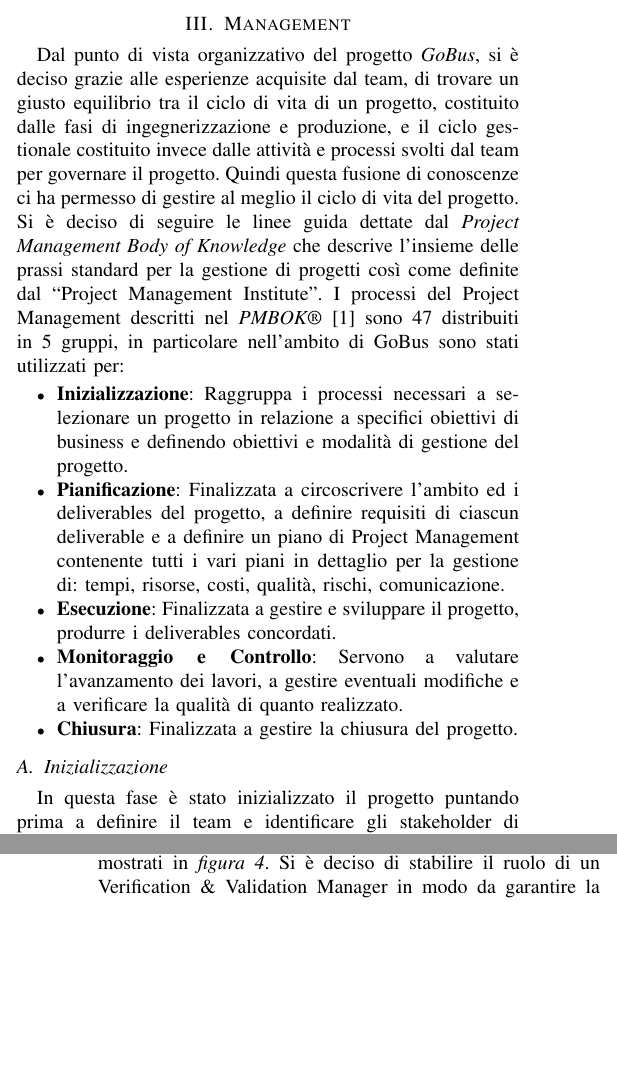
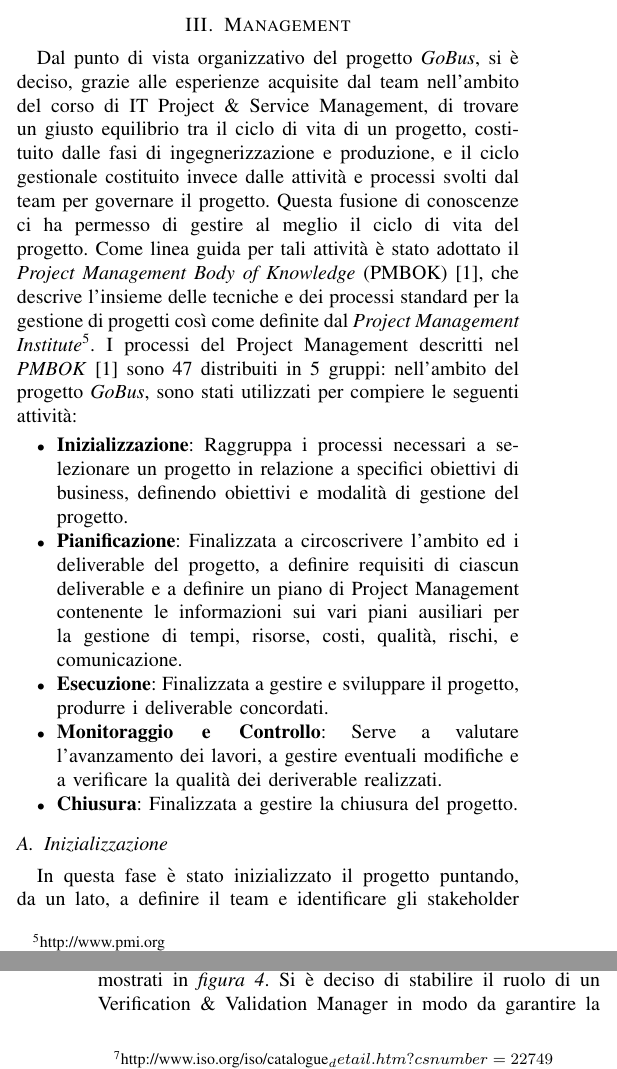
Before and after one commit to Gcatolino/scoreit_gobus, a LaTeX paper (main.tex, which reads management.tex): two parts of the columns of pages 2 and 5 of 15, joined at a grey line, cut so that both start at the same text, the shorter picture padded with empty space. Compiled offline with pdfLaTeX.

Commit message:
main.tex

```diff
--- a/management.tex
+++ b/management.tex
@@ -1,12 +1,12 @@
-Dal punto di vista organizzativo del progetto \emph{GoBus}, si \`{e} deciso grazie alle esperienze acquisite dal team, di trovare un giusto equilibrio tra il ciclo di vita di un progetto, costituito dalle fasi di ingegnerizzazione e produzione, e il ciclo gestionale costituito invece dalle attivit\`{a} e processi svolti dal team per governare il progetto. Quindi questa fusione di conoscenze ci ha permesso di gestire al meglio il ciclo di vita del progetto. Si \`{e} deciso di seguire le linee guida dettate dal \emph{Project Management Body of Knowledge} che descrive l\rq insieme delle prassi standard per la gestione di progetti cos\`{i} come definite dal “Project Management Institute”. I processi del Project Management descritti nel \emph{PMBOK®} \cite{PMBOK} sono 47 distribuiti in 5 gruppi, in particolare nell\rq ambito di GoBus sono stati utilizzati per:
+Dal punto di vista organizzativo del progetto \emph{GoBus}, si \`{e} deciso, grazie alle esperienze acquisite dal team nell\rq ambito del corso di IT Project \& Service Management, di trovare un giusto equilibrio tra il ciclo di vita di un progetto, costituito dalle fasi di ingegnerizzazione e produzione, e il ciclo gestionale costituito invece dalle attivit\`{a} e processi svolti dal team per governare il progetto. Questa fusione di conoscenze ci ha permesso di gestire al meglio il ciclo di vita del progetto. Come linea guida per tali attivit\`{a} \`{e} stato adottato il \emph{Project Management Body of Knowledge} (PMBOK) \cite{PMBOK}, che descrive l\rq insieme delle tecniche e dei processi standard per la gestione di progetti cos\`{i} come definite dal \emph{Project Management Institute}\footnote{http://www.pmi.org}. I processi del Project Management descritti nel \emph{PMBOK} \cite{PMBOK} sono 47 distribuiti in 5 gruppi: nell\rq ambito del progetto \emph{GoBus}, sono stati utilizzati per compiere le seguenti attivit\`{a}:
 
 \begin{itemize}
-	\item {\bf{Inizializzazione}}: Raggruppa i processi necessari a selezionare un progetto in relazione a specifici obiettivi di business e definendo obiettivi e modalit\`{a} di gestione del progetto.
-	\item {\bf{Pianificazione}}: Finalizzata a circoscrivere l\rq ambito ed i deliverables del progetto, a definire requisiti di ciascun deliverable e a definire un piano di Project Management contenente tutti i vari piani in dettaglio per la gestione di: tempi, risorse, costi, qualit\`{a}, rischi, comunicazione.
-	\item {\bf{Esecuzione}}: Finalizzata a gestire e sviluppare il progetto, produrre i deliverables concordati.
-	\item  {\bf{Monitoraggio e Controllo}}: Servono a valutare l\rq avanzamento dei lavori, a gestire eventuali modifiche e a verificare la qualit\`{a} di quanto realizzato.
+	\item {\bf{Inizializzazione}}: Raggruppa i processi necessari a selezionare un progetto in relazione a specifici obiettivi di business, definendo obiettivi e modalit\`{a} di gestione del progetto.
+	\item {\bf{Pianificazione}}: Finalizzata a circoscrivere l\rq ambito ed i deliverable del progetto, a definire requisiti di ciascun deliverable e a definire un piano di Project Management contenente le informazioni sui vari piani ausiliari per la gestione di tempi, risorse, costi, qualit\`{a}, rischi, e comunicazione.
+	\item {\bf{Esecuzione}}: Finalizzata a gestire e sviluppare il progetto, produrre i deliverable concordati.
+	\item  {\bf{Monitoraggio e Controllo}}: Serve a valutare l\rq avanzamento dei lavori, a gestire eventuali modifiche e a verificare la qualit\`{a} dei deriverable realizzati.
 	\item {\bf{Chiusura}}: Finalizzata a gestire la chiusura del progetto.
 \end{itemize}
 
 \subsection{Inizializzazione}
-In questa fase \`{e} stato inizializzato il progetto puntando prima a definire il team e identificare gli stakeholder di progetto e successivamente a definire Business need e strategie da attuare. Per quanto riguarda il team \`{e} stato creato come deliverable il team contract dove sono state definite alcune regole che riguardano comunication e people management, mentre per gli stakeholder \`{e} stato creato un registro dove memorizzare i vari stakeholder del progetto nel tempo e i loro contatti. Dopo aver creato le basi del team di progetto si \`{e} definito come lo Statement of work che racchiude in se le caratteristiche che dovr\`{a} avere il progetto, ovvero le Business needs, le funzionalit\`{a} chiave e il piano strategico che si punta ad ottenere con GoBus. Per quanto riguarda i Bussiness needs come definito anche da ITIL® \cite{ITIL}, \emph{``ogni servizio deve avere una giustificazione''} per questo motivo all\rq interno di un progetto \`{e} fondamentale identificarli e renderli protagonisti della strategia di sviluppo del progetto. Tra i Business needs citati nello Statement of work abbiamo ad esempio la fruibilit\`{a} dell\rq informazione, vitale \`{e} la knowledge sharing, ovvero la diffusione della conoscenza e informazione tramite il servizio offerto. Dallo Statement of work \`{e} gi\`{a} possibile iniziare a tirar fuori i requisiti funzionali che saranno successivamente identificati meglio all\rq interno del Requirements Analysis Document.
+In questa fase \`{e} stato inizializzato il progetto puntando, da un lato, a definire il team e identificare gli stakeholder di progetto, dall\rq altro a definire business need e strategie da attuare. Per quanto riguarda il team, \`{e} stato creato come deliverable il team contract, un documento nel quale sono state definite alcune regole che riguardano la comunicazione e il people management. Per quanto concerne, invece, gli stakeholder, \`{e} stato creato un registro dove memorizzare i vari stakeholder del progetto nel tempo e i loro contatti.\\
```
Also changed, not shown: intro.tex (+1 -1 lines), management.tex (17 more changed lines).
